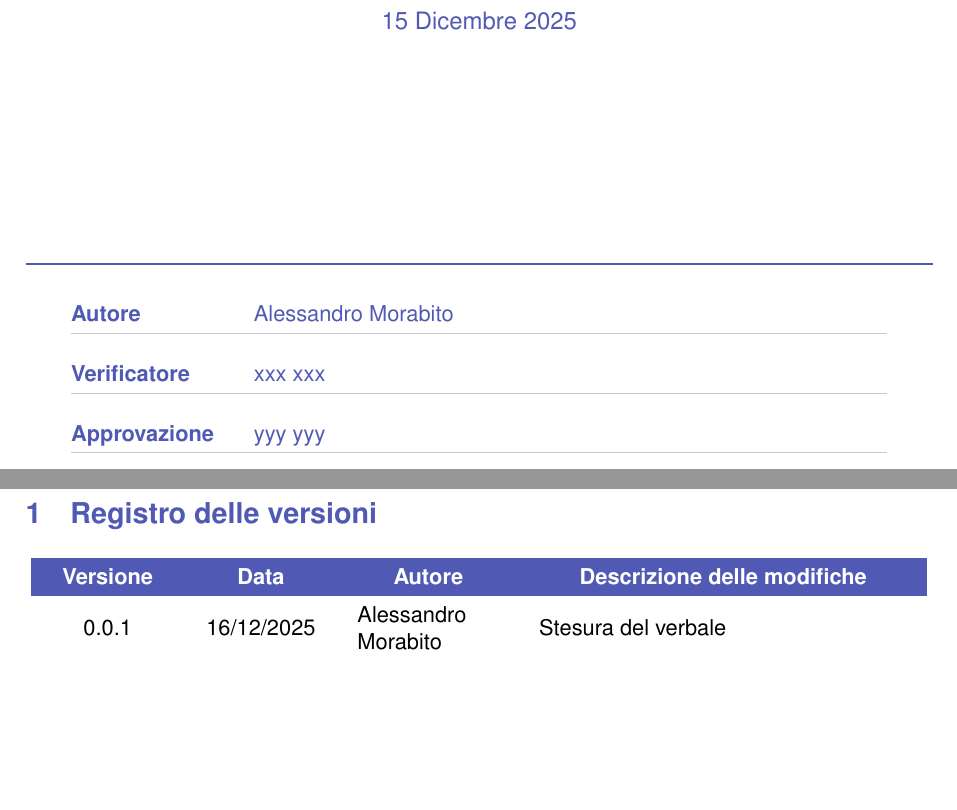
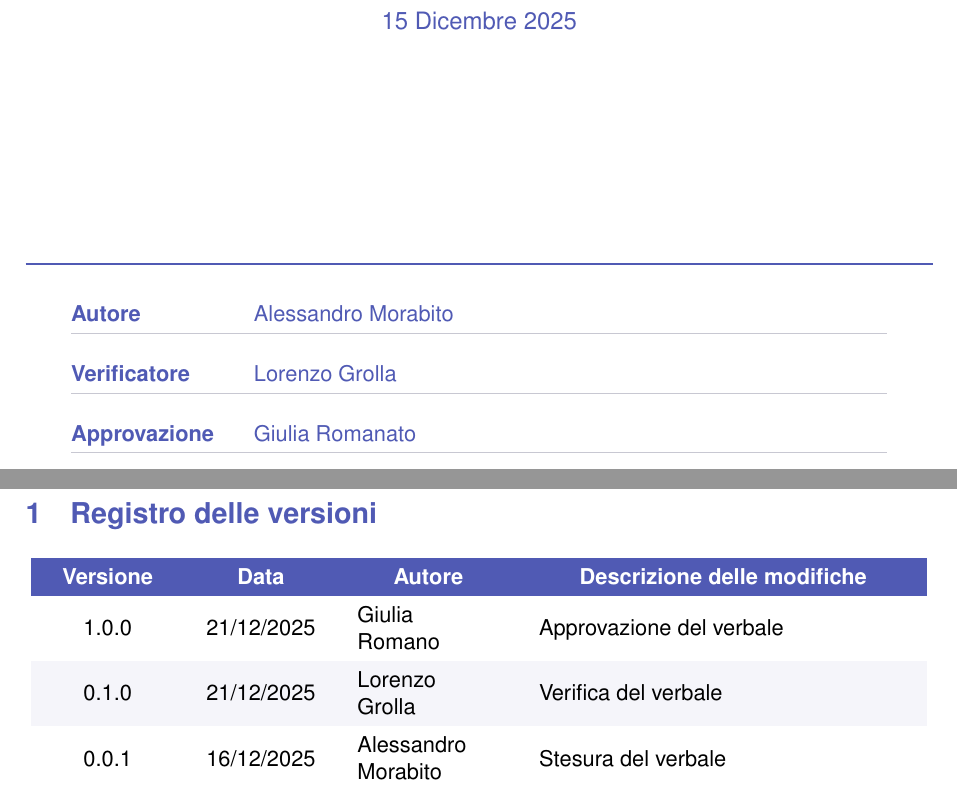
Before and after one commit to Byte-Holders/Documentazione, a LaTeX document (Source/RTB/Verbali/Verbali_interni/2025-12-15_Verbale_interno_SWE.tex): two parts of pages 1 and 3 of 4, joined at a grey line, cut so that both start at the same text, the shorter picture padded with empty space. Compiled offline with pdfLaTeX.

Commit message:
Verifica verbale interno 15 12 2025

```diff
--- a/Source/RTB/Verbali/Verbali_interni/2025-12-15_Verbale_interno_SWE.tex
+++ b/Source/RTB/Verbali/Verbali_interni/2025-12-15_Verbale_interno_SWE.tex
@@ -108,9 +108,9 @@
     \begin{tabularx}{0.9\textwidth}{@{}>{\bfseries\sffamily}l X@{}}
     Autore & \sffamily Alessandro Morabito\\
     \arrayrulecolor{MediumGray}\hline \\[-1.5ex]
-    Verificatore & \sffamily xxx xxx\\
+    Verificatore & \sffamily Lorenzo Grolla \\
     \arrayrulecolor{MediumGray}\hline \\[-1.5ex]
-    Approvazione & \sffamily yyy yyy\\
+    Approvazione & \sffamily Giulia Romanato\\
     \arrayrulecolor{MediumGray}\hline
 \end{tabularx}
 
@@ -133,7 +133,9 @@
           \textcolor{white}{\textbf{Data}} &
           \multicolumn{1}{c}{\textcolor{white}{\textbf{Autore}}} &
           \multicolumn{1}{c}{\textcolor{white}{\textbf{Descrizione delle modifiche}}} \\
-        0.0.1 & 16/12/2025 & Alessandro Morabito & Stesura del verbale \\
+          1.0.0 & 21/12/2025 & Giulia Romano & Approvazione del verbale \\
+          0.1.0 & 21/12/2025 & Lorenzo Grolla & Verifica del verbale \\
+          0.0.1 & 16/12/2025 & Alessandro Morabito & Stesura del verbale \\
     \end{tabular}
 \end{center}
 
```
Also changed, not shown: Source/RTB/Verbali/Verbali_interni/2025-12-15_Verbale_interno_SWE.pdf, Source/RTB/Verbali/Verbali_interni/2025-12-15_Verbale_interno_SWE.tex (4 more changed lines).
